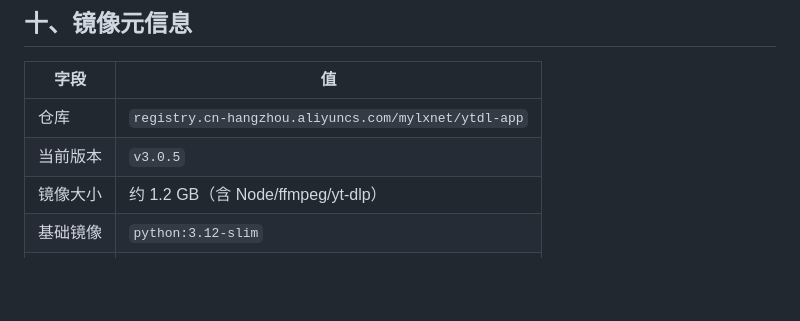
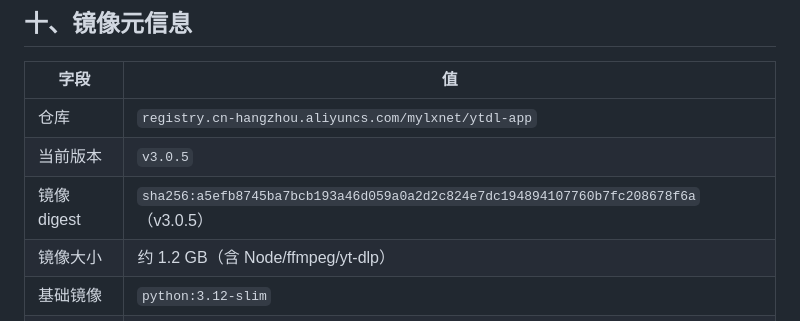
Before and after one commit to mylxnet/ytdl-app, a Markdown page: doc/DEPLOY.md, the part around the change. Rendered like a GitHub page; blank space fills up the shorter version.

```diff
--- a/doc/DEPLOY.md
+++ b/doc/DEPLOY.md
@@ -277,6 +277,7 @@ docker run ... registry.cn-hangzhou.aliyuncs.com/mylxnet/ytdl-app:v3.0.5 ...
 |---|---|
 | 仓库 | `registry.cn-hangzhou.aliyuncs.com/mylxnet/ytdl-app` |
 | 当前版本 | `v3.0.5` |
+| 镜像 digest | `sha256:a5efb8745ba7bcb193a46d059a0a2d2c824e7dc194894107760b7fc208678f6a`（v3.0.5） |
 | 镜像大小 | 约 1.2 GB（含 Node/ffmpeg/yt-dlp） |
 | 基础镜像 | `python:3.12-slim` |
 | 端口 | `8765` |
```
Also changed, not shown: doc/PROJECT_STATE.md (+12 -1 lines).
